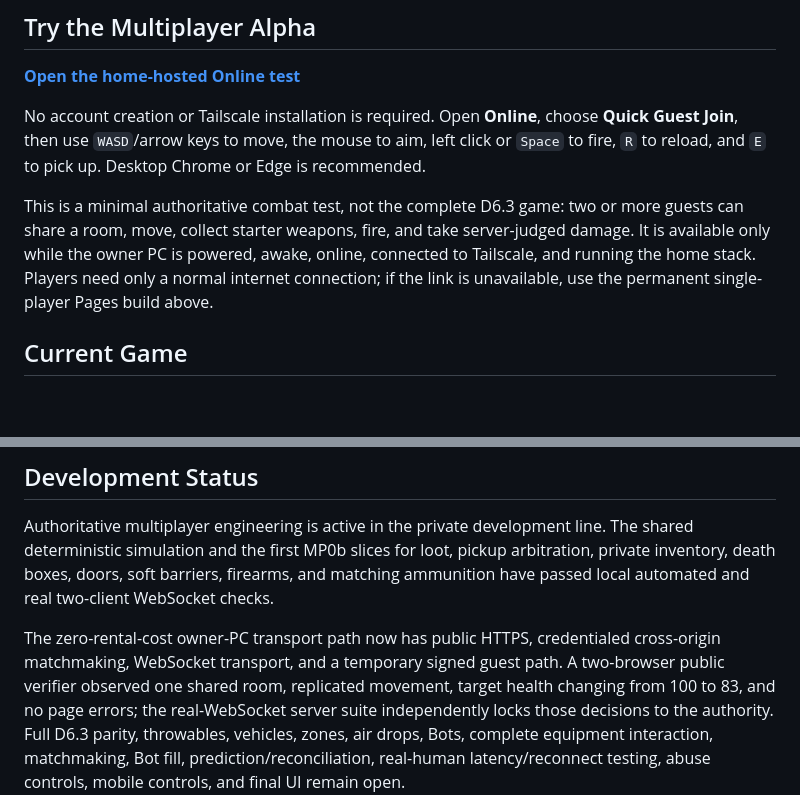
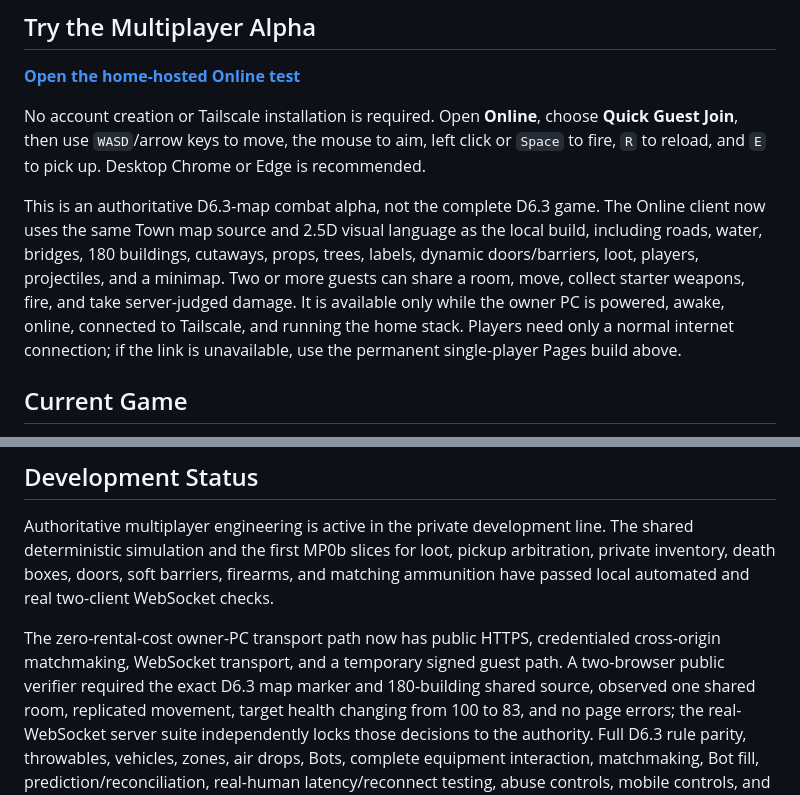
Before and after one commit to Cyh29hao/last-pixel, a Markdown page: README.md, 2 parts joined by grey strips. Rendered like a GitHub page; blank space fills up the shorter version.

```diff
--- a/README.md
+++ b/README.md
@@ -26,11 +26,13 @@ No account creation or Tailscale installation is required. Open **Online**, choo
 **Quick Guest Join**, then use `WASD`/arrow keys to move, the mouse to aim, left click or `Space`
 to fire, `R` to reload, and `E` to pick up. Desktop Chrome or Edge is recommended.
 
-This is a minimal authoritative combat test, not the complete D6.3 game: two or more guests can
-share a room, move, collect starter weapons, fire, and take server-judged damage. It is available
-only while the owner PC is powered, awake, online, connected to Tailscale, and running the home
-stack. Players need only a normal internet connection; if the link is unavailable, use the
-permanent single-player Pages build above.
+This is an authoritative D6.3-map combat alpha, not the complete D6.3 game. The Online client now
+uses the same Town map source and 2.5D visual language as the local build, including roads, water,
+bridges, 180 buildings, cutaways, props, trees, labels, dynamic doors/barriers, loot, players,
+projectiles, and a minimap. Two or more guests can share a room, move, collect starter weapons,
+fire, and take server-judged damage. It is available only while the owner PC is powered, awake,
+online, connected to Tailscale, and running the home stack. Players need only a normal internet
+connection; if the link is unavailable, use the permanent single-player Pages build above.
 
 ## Current Game
 
@@ -81,9 +83,9 @@ local automated and real two-client WebSocket checks.
 
 The zero-rental-cost owner-PC transport path now has public HTTPS, credentialed cross-origin
 matchmaking, WebSocket transport, and a temporary signed guest path. A two-browser public verifier
-observed one shared room, replicated movement, target health changing from 100 to 83, and no page
-errors; the real-WebSocket server suite independently locks those decisions to the authority.
-Full D6.3 parity,
+required the exact D6.3 map marker and 180-building shared source, observed one shared room,
+replicated movement, target health changing from 100 to 83, and no page errors; the real-WebSocket
+server suite independently locks those decisions to the authority. Full D6.3 rule parity,
 throwables, vehicles, zones, air drops, Bots, complete equipment interaction, matchmaking, Bot
 fill, prediction/reconciliation, real-human latency/reconnect testing, abuse controls, mobile
 controls, and final UI remain open.
```
